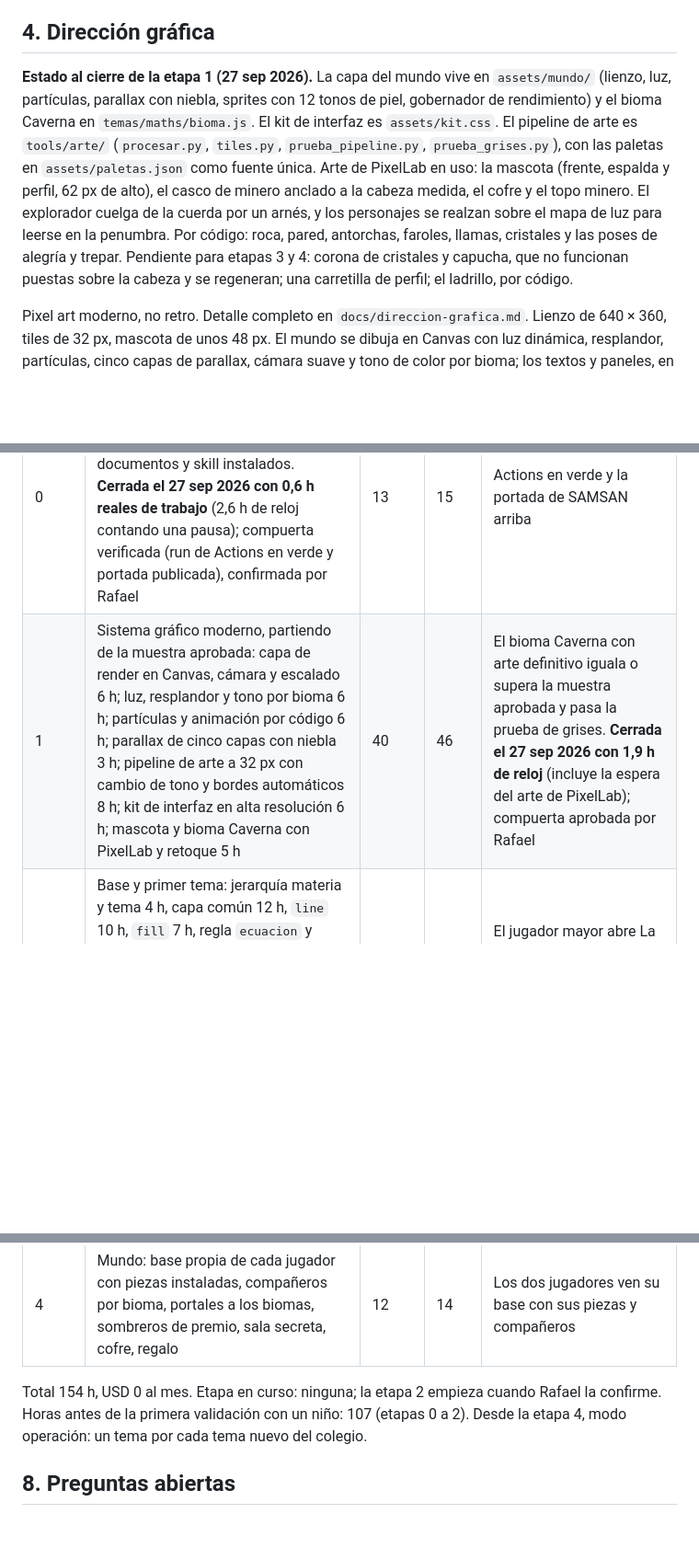
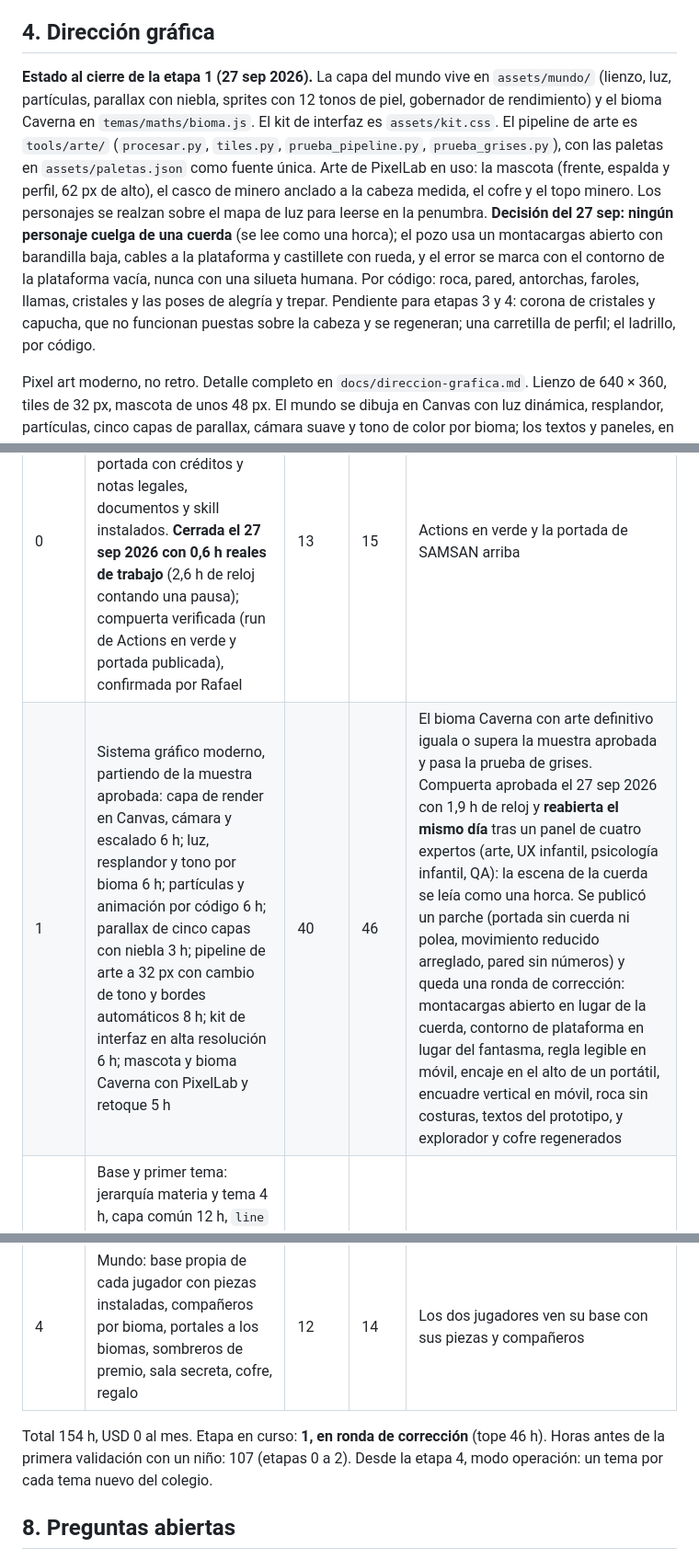
Before and after one commit to rafaeldeavilaf/R001-P002-samsan, a Markdown page: docs/decisiones-vigentes.md, 3 parts joined by grey strips. Shown at 92% size. GitHub-like rendering; blank space fills up the shorter version.

Commit message:
Decisiones: compuerta de la etapa 1 reabierta tras el panel de expertos
Co-Authored-By: Claude Opus 5.5 <noreply@anthropic.com>

```diff
--- a/docs/decisiones-vigentes.md
+++ b/docs/decisiones-vigentes.md
@@ -62,7 +62,7 @@ El sitio anterior (`Cycle_test`) está apagado y su repo quedó privado el 27 de
 
 ## 4. Dirección gráfica
 
-**Estado al cierre de la etapa 1 (27 sep 2026).** La capa del mundo vive en `assets/mundo/` (lienzo, luz, partículas, parallax con niebla, sprites con 12 tonos de piel, gobernador de rendimiento) y el bioma Caverna en `temas/maths/bioma.js`. El kit de interfaz es `assets/kit.css`. El pipeline de arte es `tools/arte/` (`procesar.py`, `tiles.py`, `prueba_pipeline.py`, `prueba_grises.py`), con las paletas en `assets/paletas.json` como fuente única. Arte de PixelLab en uso: la mascota (frente, espalda y perfil, 62 px de alto), el casco de minero anclado a la cabeza medida, el cofre y el topo minero. El explorador cuelga de la cuerda por un arnés, y los personajes se realzan sobre el mapa de luz para leerse en la penumbra. Por código: roca, pared, antorchas, faroles, llamas, cristales y las poses de alegría y trepar. Pendiente para etapas 3 y 4: corona de cristales y capucha, que no funcionan puestas sobre la cabeza y se regeneran; una carretilla de perfil; el ladrillo, por código.
+**Estado al cierre de la etapa 1 (27 sep 2026).** La capa del mundo vive en `assets/mundo/` (lienzo, luz, partículas, parallax con niebla, sprites con 12 tonos de piel, gobernador de rendimiento) y el bioma Caverna en `temas/maths/bioma.js`. El kit de interfaz es `assets/kit.css`. El pipeline de arte es `tools/arte/` (`procesar.py`, `tiles.py`, `prueba_pipeline.py`, `prueba_grises.py`), con las paletas en `assets/paletas.json` como fuente única. Arte de PixelLab en uso: la mascota (frente, espalda y perfil, 62 px de alto), el casco de minero anclado a la cabeza medida, el cofre y el topo minero. Los personajes se realzan sobre el mapa de luz para leerse en la penumbra. **Decisión del 27 sep: ningún personaje cuelga de una cuerda** (se lee como una horca); el pozo usa un montacargas abierto con barandilla baja, cables a la plataforma y castillete con rueda, y el error se marca con el contorno de la plataforma vacía, nunca con una silueta humana. Por código: roca, pared, antorchas, faroles, llamas, cristales y las poses de alegría y trepar. Pendiente para etapas 3 y 4: corona de cristales y capucha, que no funcionan puestas sobre la cabeza y se regeneran; una carretilla de perfil; el ladrillo, por código.
 
 Pixel art moderno, no retro. Detalle completo en `docs/direccion-grafica.md`. Lienzo de 640 × 360, tiles de 32 px, mascota de unos 48 px. El mundo se dibuja en Canvas con luz dinámica, resplandor, partículas, cinco capas de parallax, cámara suave y tono de color por bioma; los textos y paneles, en HTML nítido encima. Instrumentos pedagógicos, tiles, luz y movimiento por código; mascota, sombreros, props y texturas base por PixelLab en poses quietas (plan de prueba, 24 generaciones planeadas de 40). Paneles de texto siempre claros.
 
@@ -85,12 +85,12 @@ Referencia aprobada el 27 de septiembre de 2026: `docs/referencia/muestra-estilo
 | Etapa | Qué entrega | Horas | Tope | Compuerta |
 |---|---|---|---|---|
 | 0 | Repo SAMSAN nuevo y anónimo, hook y Actions, defectos corregidos, portada con créditos y notas legales, documentos y skill instalados. **Cerrada el 27 sep 2026 con 0,6 h reales de trabajo** (2,6 h de reloj contando una pausa); compuerta verificada (run de Actions en verde y portada publicada), confirmada por Rafael | 13 | 15 | Actions en verde y la portada de SAMSAN arriba |
-| 1 | Sistema gráfico moderno, partiendo de la muestra aprobada: capa de render en Canvas, cámara y escalado 6 h; luz, resplandor y tono por bioma 6 h; partículas y animación por código 6 h; parallax de cinco capas con niebla 3 h; pipeline de arte a 32 px con cambio de tono y bordes automáticos 8 h; kit de interfaz en alta resolución 6 h; mascota y bioma Caverna con PixelLab y retoque 5 h | 40 | 46 | El bioma Caverna con arte definitivo iguala o supera la muestra aprobada y pasa la prueba de grises. **Cerrada el 27 sep 2026 con 1,9 h de reloj** (incluye la espera del arte de PixelLab); compuerta aprobada por Rafael |
+| 1 | Sistema gráfico moderno, partiendo de la muestra aprobada: capa de render en Canvas, cámara y escalado 6 h; luz, resplandor y tono por bioma 6 h; partículas y animación por código 6 h; parallax de cinco capas con niebla 3 h; pipeline de arte a 32 px con cambio de tono y bordes automáticos 8 h; kit de interfaz en alta resolución 6 h; mascota y bioma Caverna con PixelLab y retoque 5 h | 40 | 46 | El bioma Caverna con arte definitivo iguala o supera la muestra aprobada y pasa la prueba de grises. Compuerta aprobada el 27 sep 2026 con 1,9 h de reloj y **reabierta el mismo día** tras un panel de cuatro expertos (arte, UX infantil, psicología infantil, QA): la escena de la cuerda se leía como una horca. Se publicó un parche (portada sin cuerda ni polea, movimiento reducido arreglado, pared sin números) y queda una ronda de corrección: montacargas abierto en lugar de la cuerda, contorno de plataforma en lugar del fantasma, regla legible en móvil, encaje en el alto de un portátil, encuadre vertical en móvil, roca sin costuras, textos del prototipo, y explorador y cofre regenerados |
 | 2 | Base y primer tema: jerarquía materia y tema 4 h, capa común 12 h, `line` 10 h, `fill` 7 h, regla `ecuacion` y modo `pasos` en `forge` 5 h, librería de generadores 3 h, arte de instrumentos 4 h, generador de La Mina 5 h, pruebas 4 h | 54 | 60 | El jugador mayor abre La Mina solo dos veces en siete días |
 | 3 | Escena `place` 14 h, Maths y Español migrados a la base 6 h, biomas Biblioteca y Jungla 8 h, tema de sumas Year 2 4 h, pruebas 3 h | 35 | 40 | El jugador menor abre su tema solo dos veces en siete días |
 | 4 | Mundo: base propia de cada jugador con piezas instaladas, compañeros por bioma, portales a los biomas, sombreros de premio, sala secreta, cofre, regalo | 12 | 14 | Los dos jugadores ven su base con sus piezas y compañeros |
 
-Total 154 h, USD 0 al mes. Etapa en curso: ninguna; la etapa 2 empieza cuando Rafael la confirme. Horas antes de la primera validación con un niño: 107 (etapas 0 a 2). Desde la etapa 4, modo operación: un tema por cada tema nuevo del colegio.
+Total 154 h, USD 0 al mes. Etapa en curso: **1, en ronda de corrección** (tope 46 h). Horas antes de la primera validación con un niño: 107 (etapas 0 a 2). Desde la etapa 4, modo operación: un tema por cada tema nuevo del colegio.
 
 ## 8. Preguntas abiertas
 
```
